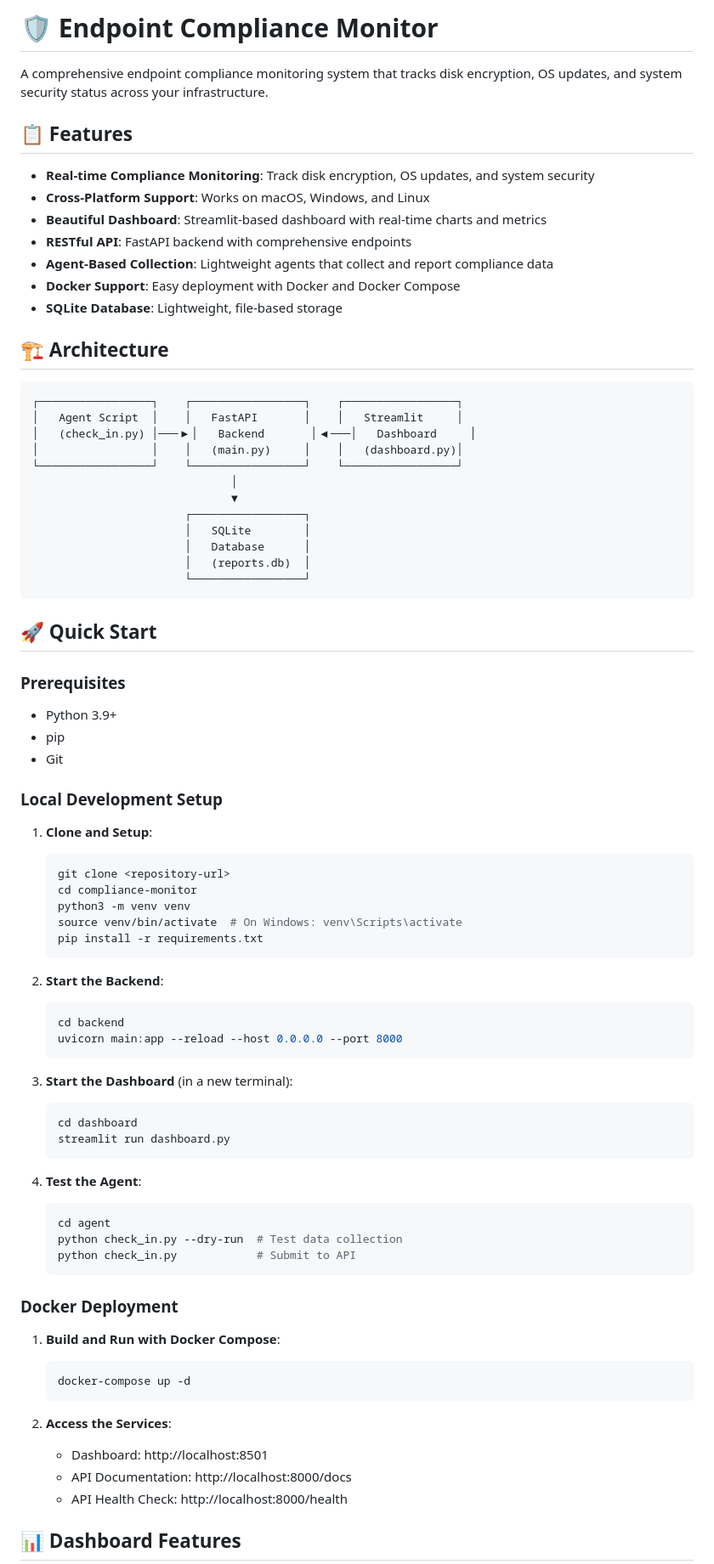
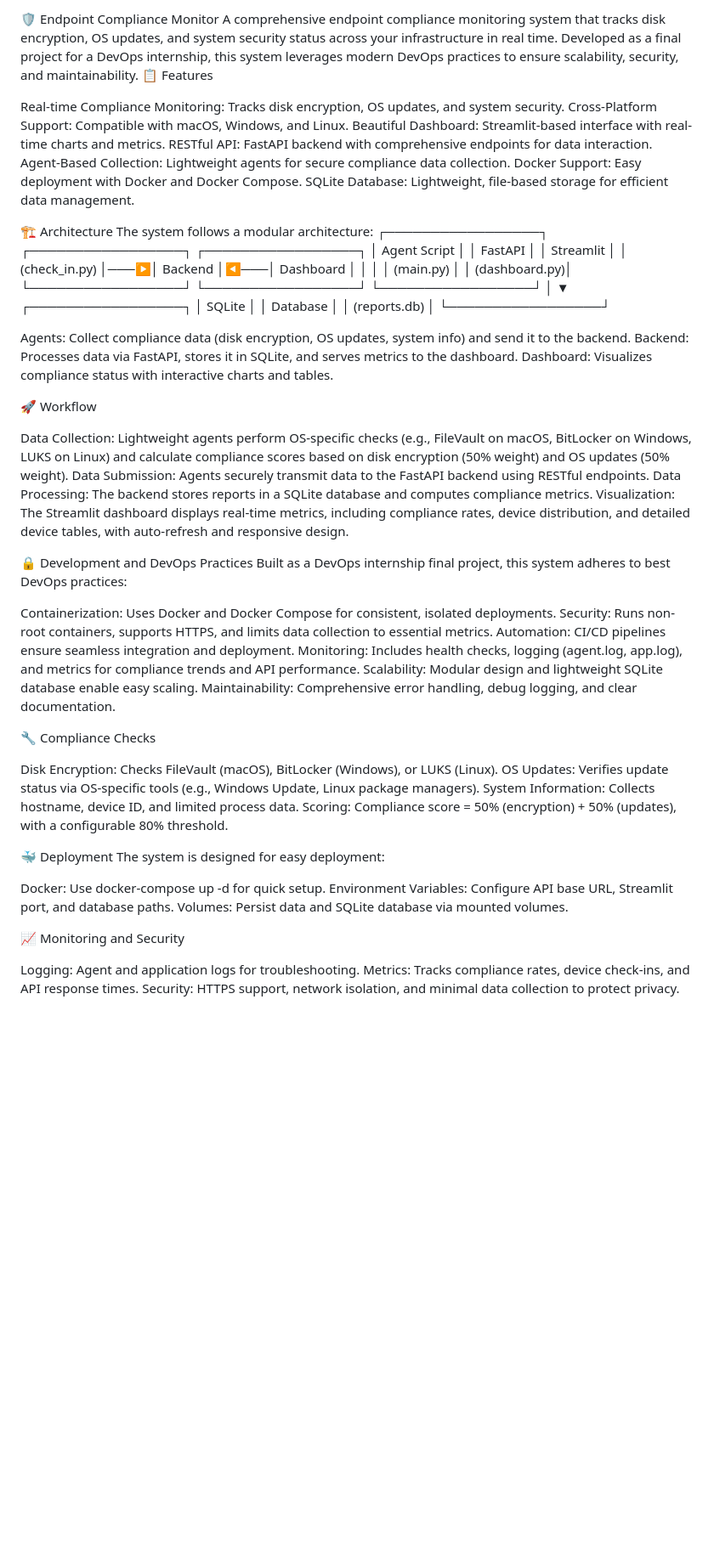
Before and after one commit to saadhaniftaj/Endpoint-Compliance-Monitor-using-DevOps-practices, a Markdown page: README.md, the part around the change printed below. Shown: that part at 85% size. Rendered like a GitHub page; blank space fills up the shorter version.

````diff
--- a/README.md
+++ b/README.md
@@ -1,20 +1,17 @@
-# 🛡️ Endpoint Compliance Monitor
+🛡️ Endpoint Compliance Monitor
+A comprehensive endpoint compliance monitoring system that tracks disk encryption, OS updates, and system security status across your infrastructure in real time. Developed as a final project for a DevOps internship, this system leverages modern DevOps practices to ensure scalability, security, and maintainability.
+📋 Features
 
-A comprehensive endpoint compliance monitoring system that tracks disk encryption, OS updates, and system security status across your infrastructure.
+Real-time Compliance Monitoring: Tracks disk encryption, OS updates, and system security.
+Cross-Platform Support: Compatible with macOS, Windows, and Linux.
+Beautiful Dashboard: Streamlit-based interface with real-time charts and metrics.
+RESTful API: FastAPI backend with comprehensive endpoints for data interaction.
+Agent-Based Collection: Lightweight agents for secure compliance data collection.
+Docker Support: Easy deployment with Docker and Docker Compose.
+SQLite Database: Lightweight, file-based storage for efficient data management.
 
-## 📋 Features
-
-- **Real-time Compliance Monitoring**: Track disk encryption, OS updates, and system security
-- **Cross-Platform Support**: Works on macOS, Windows, and Linux
-- **Beautiful Dashboard**: Streamlit-based dashboard with real-time charts and metrics
-- **RESTful API**: FastAPI backend with comprehensive endpoints
-- **Agent-Based Collection**: Lightweight agents that collect and report compliance data
-- **Docker Support**: Easy deployment with Docker and Docker Compose
-- **SQLite Database**: Lightweight, file-based storage
-
-## 🏗️ Architecture
-
-```
+🏗️ Architecture
+The system follows a modular architecture:
 ┌─────────────────┐    ┌─────────────────┐    ┌─────────────────┐
 │   Agent Script  │    │   FastAPI       │    │   Streamlit     │
 │   (check_in.py) │───▶│   Backend       │◀───│   Dashboard     │
@@ -27,57 +24,46 @@ A comprehensive endpoint compliance monitoring system that tracks disk encryptio
                        │   Database      │
                        │   (reports.db)  │
                        └─────────────────┘
-```
 
-## 🚀 Quick Start
 
-### Prerequisites
+Agents: Collect compliance data (disk encryption, OS updates, system info) and send it to the backend.
+Backend: Processes data via FastAPI, stores it in SQLite, and serves metrics to the dashboard.
+Dashboard: Visualizes compliance status with interactive charts and tables.
 
-- Python 3.9+
-- pip
-- Git
+🚀 Workflow
 
-### Local Development Setup
+Data Collection: Lightweight agents perform OS-specific checks (e.g., FileVault on macOS, BitLocker on Windows, LUKS on Linux) and calculate compliance scores based on disk encryption (50% weight) and OS updates (50% weight).
+Data Submission: Agents securely transmit data to the FastAPI backend using RESTful endpoints.
+Data Processing: The backend stores reports in a SQLite database and computes compliance metrics.
+Visualization: The Streamlit dashboard displays real-time metrics, including compliance rates, device distribution, and detailed device tables, with auto-refresh and responsive design.
 
-1. **Clone and Setup**:
-   ```bash
-   git clone <repository-url>
-   cd compliance-monitor
-   python3 -m venv venv
-   source venv/bin/activate  # On Windows: venv\Scripts\activate
-   pip install -r requirements.txt
-   ```
+🔒 Development and DevOps Practices
+Built as a DevOps internship final project, this system adheres to best DevOps practices:
 
-2. **Start the Backend**:
-   ```bash
-   cd backend
-   uvicorn main:app --reload --host 0.0.0.0 --port 8000
-   ```
+Containerization: Uses Docker and Docker Compose for consistent, isolated deployments.
+Security: Runs non-root containers, supports HTTPS, and limits data collection to essential metrics.
+Automation: CI/CD pipelines ensure seamless integration and deployment.
+Monitoring: Includes health checks, logging (agent.log, app.log), and metrics for compliance trends and API performance.
+Scalability: Modular design and lightweight SQLite database enable easy scaling.
+Maintainability: Comprehensive error handling, debug logging, and clear documentation.
 
-3. **Start the Dashboard** (in a new terminal):
-   ```bash
-   cd dashboard
-   streamlit run dashboard.py
-   ```
+🔧 Compliance Checks
 
-4. **Test the Agent**:
-   ```bash
-   cd agent
-   python check_in.py --dry-run  # Test data collection
-   python check_in.py            # Submit to API
-   ```
+Disk Encryption: Checks FileVault (macOS), BitLocker (Windows), or LUKS (Linux).
+OS Updates: Verifies update status via OS-specific tools (e.g., Windows Update, Linux package managers).
+System Information: Collects hostname, device ID, and limited process data.
+Scoring: Compliance score = 50% (encryption) + 50% (updates), with a configurable 80% threshold.
 
-### Docker Deployment
+🐳 Deployment
+The system is designed for easy deployment:
 
-1. **Build and Run with Docker Compose**:
-   ```bash
-   docker-compose up -d
-   ```
+Docker: Use docker-compose up -d for quick setup.
+Environment Variables: Configure API base URL, Streamlit port, and database paths.
+Volumes: Persist data and SQLite database via mounted volumes.
 
-2. **Access the Services**:
-   - Dashboard: http://localhost:8501
-   - API Documentation: http://localhost:8000/docs
-   - API Health Check: http://localhost:8000/health
+📈 Monitoring and Security
 
-## 📊 Dashboard Features
+Logging: Agent and application logs for troubleshooting.
+Metrics: Tracks compliance rates, device check-ins, and API response times.
+Security: HTTPS support, network isolation, and minimal data collection to protect privacy.
 
````
Also changed, not shown: other parts of README.md (+8 -255 lines).
